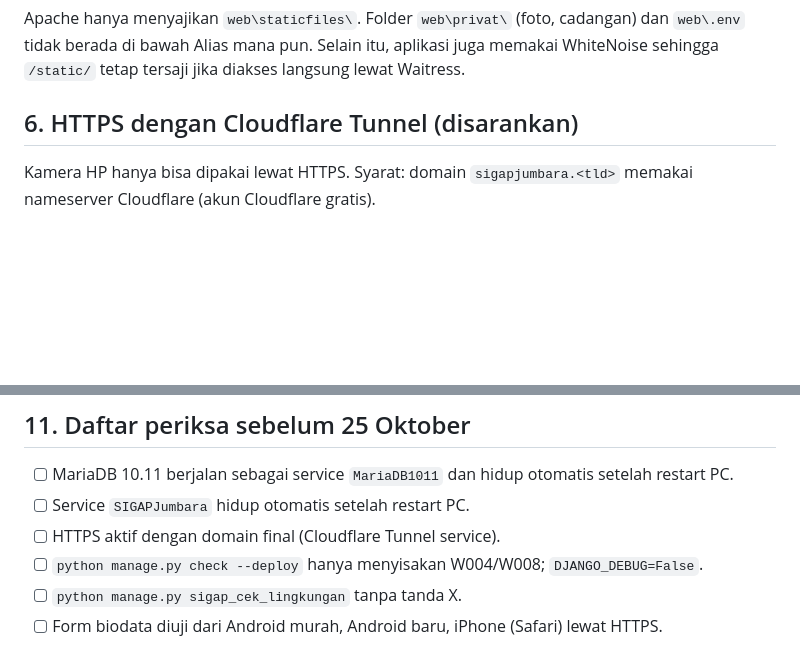
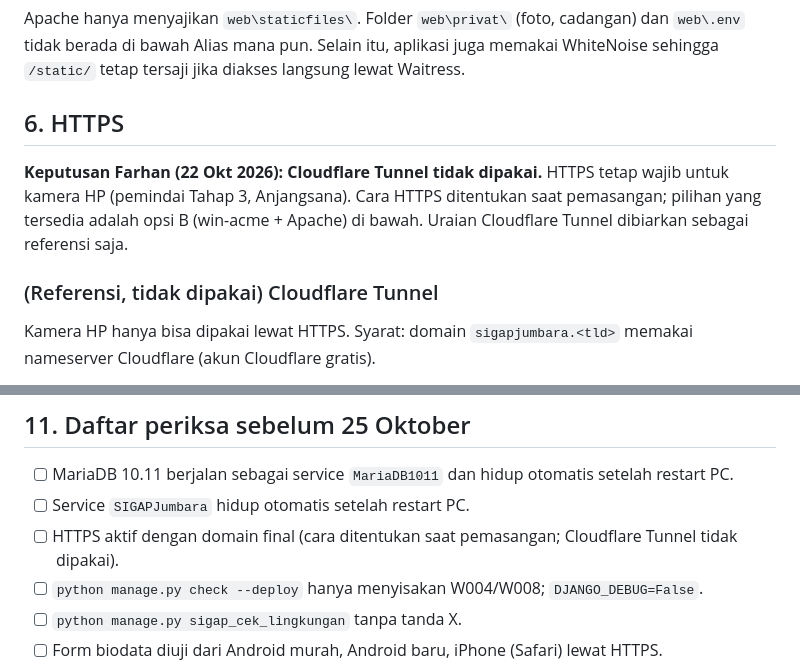
Before and after one commit to hannuxs/jumbara, a Markdown page: docs/21-DEPLOY-WINDOWS.md, 2 parts joined by grey strips. Drawn GitHub-style; blank space fills up the shorter version.

```diff
--- a/docs/21-DEPLOY-WINDOWS.md
+++ b/docs/21-DEPLOY-WINDOWS.md
@@ -137,7 +137,11 @@ Perintah sehari-hari: `Restart-Service SIGAPJumbara`, `Get-Service SIGAPJumbara`
 
 Apache hanya menyajikan `web\staticfiles\`. Folder `web\privat\` (foto, cadangan) dan `web\.env` tidak berada di bawah Alias mana pun. Selain itu, aplikasi juga memakai WhiteNoise sehingga `/static/` tetap tersaji jika diakses langsung lewat Waitress.
 
-## 6. HTTPS dengan Cloudflare Tunnel (disarankan)
+## 6. HTTPS
+
+**Keputusan Farhan (22 Okt 2026): Cloudflare Tunnel tidak dipakai.** HTTPS tetap wajib untuk kamera HP (pemindai Tahap 3, Anjangsana). Cara HTTPS ditentukan saat pemasangan; pilihan yang tersedia adalah opsi B (win-acme + Apache) di bawah. Uraian Cloudflare Tunnel dibiarkan sebagai referensi saja.
+
+### (Referensi, tidak dipakai) Cloudflare Tunnel
 
 Kamera HP hanya bisa dipakai lewat HTTPS. Syarat: domain `sigapjumbara.<tld>` memakai nameserver Cloudflare (akun Cloudflare gratis).
 
@@ -203,7 +207,7 @@ Hasil uji 18 Okt 2026: cadangan dipulihkan ke database `sigap_uji_pulih`; jumlah
 
 - [ ] MariaDB 10.11 berjalan sebagai service `MariaDB1011` dan hidup otomatis setelah restart PC.
 - [ ] Service `SIGAPJumbara` hidup otomatis setelah restart PC.
-- [ ] HTTPS aktif dengan domain final (Cloudflare Tunnel service).
+- [ ] HTTPS aktif dengan domain final (cara ditentukan saat pemasangan; Cloudflare Tunnel tidak dipakai).
 - [ ] `python manage.py check --deploy` hanya menyisakan W004/W008; `DJANGO_DEBUG=False`.
 - [ ] `python manage.py sigap_cek_lingkungan` tanpa tanda X.
 - [ ] Form biodata diuji dari Android murah, Android baru, iPhone (Safari) lewat HTTPS.
```
Also changed, not shown: docs/00-KEPUTUSAN.md (+6 -1 lines).
